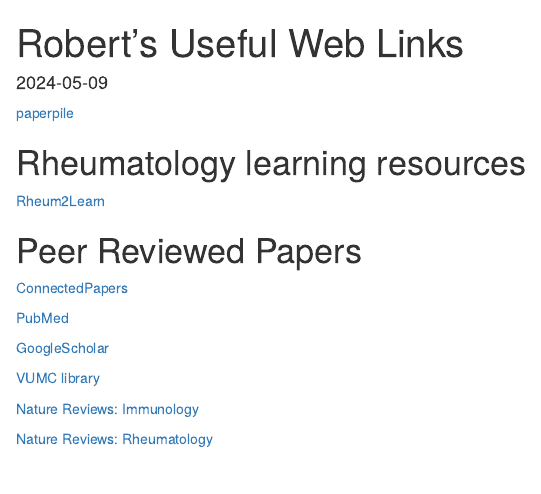
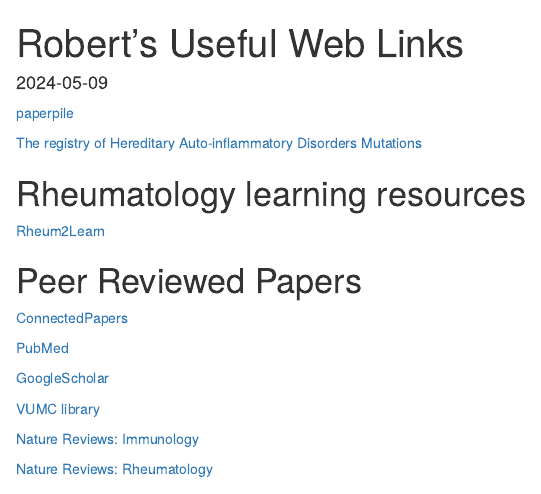
Before and after one commit to rcorty/rcorty.github.io, an R Markdown document (home.Rmd): the page in a window 1100 px wide, from its top. Rendered offline with R 4.5, knitr and Pandoc, with nearby package versions; drawn as R Markdown's standard HTML page in place of the format the file asks for.

Commit message:
added infevers

```diff
--- a/home.Rmd
+++ b/home.Rmd
@@ -6,6 +6,7 @@
 
 [paperpile](https://paperpile.com/app)
 
+[The registry of Hereditary Auto-inflammatory Disorders Mutations](https://infevers.umai-montpellier.fr/web/index.php)
 
 # Rheumatology learning resources
 
```
Also changed, not shown: home.html.
